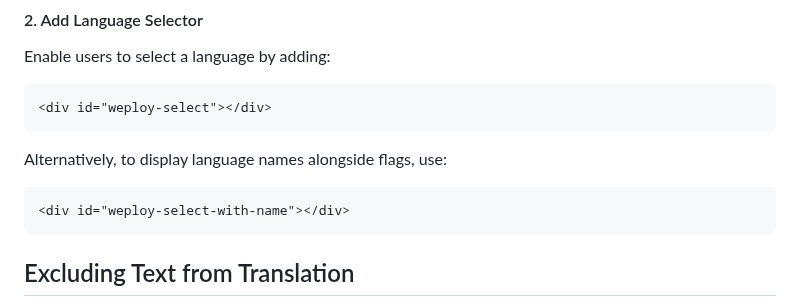
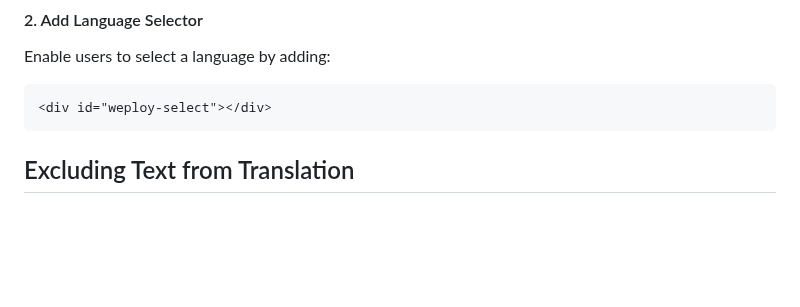
Before and after one commit to desentio/weploy-translate, a Markdown page: README.md, the part around the change. GitHub-like rendering; blank space fills up the shorter version.

````diff
--- a/README.md
+++ b/README.md
@@ -15,10 +15,6 @@ To prevent automatic translation of your page into other languages, add: `data-d
 Enable users to select a language by adding:
 ```html
 <div id="weploy-select"></div>
-```
-Alternatively, to display language names alongside flags, use:
-```html
-<div id="weploy-select-with-name"></div>
 ```
 
 ## Excluding Text from Translation
````
